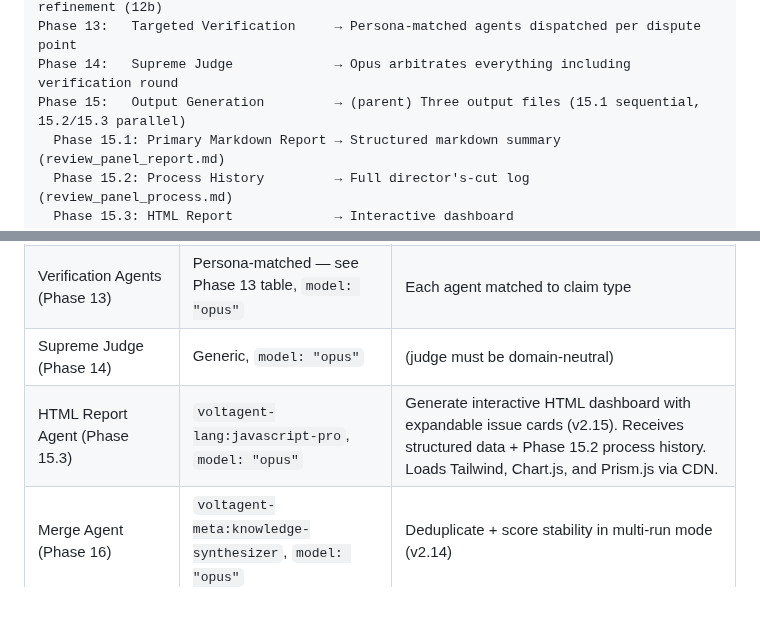
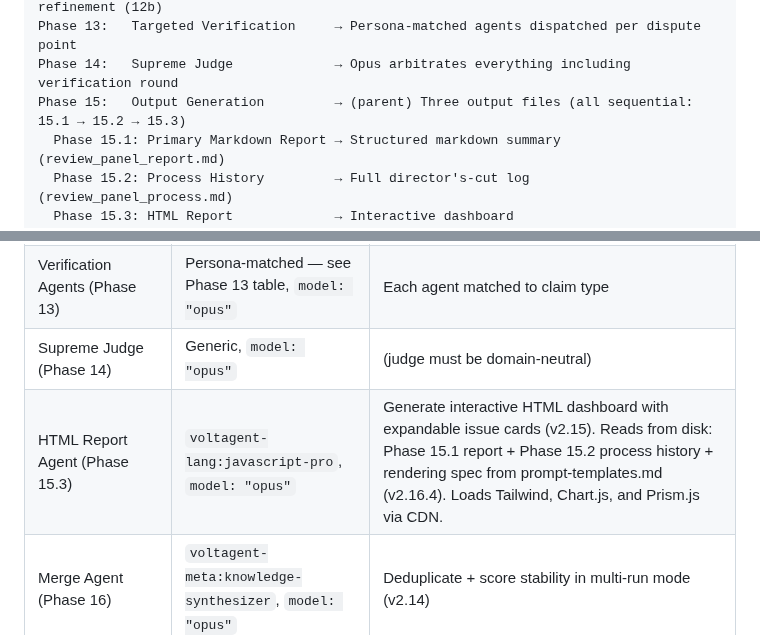
Before and after one commit to wan-huiyan/agent-review-panel, a Markdown page: plugins/agent-review-panel/SKILL.md, 2 parts joined by grey strips. GitHub-like rendering; blank space fills up the shorter version.

Commit message:
fix(phase-15.3): Process Overview said "15.2/15.3 parallel" — contradicted Phase 15 implementation (#29)

```diff
--- a/plugins/agent-review-panel/SKILL.md
+++ b/plugins/agent-review-panel/SKILL.md
@@ -114,7 +114,7 @@ Phase 11:   Severity Verification     → Read actual code for every P0/P1, down
 Phase 12:   Verification Tier Assign  → Confidence draft (12a) + judge-advised refinement (12b)
 Phase 13:   Targeted Verification     → Persona-matched agents dispatched per dispute point
 Phase 14:   Supreme Judge             → Opus arbitrates everything including verification round
-Phase 15:   Output Generation         → (parent) Three output files (15.1 sequential, 15.2/15.3 parallel)
+Phase 15:   Output Generation         → (parent) Three output files (all sequential: 15.1 → 15.2 → 15.3)
   Phase 15.1: Primary Markdown Report → Structured markdown summary (review_panel_report.md)
   Phase 15.2: Process History         → Full director's-cut log (review_panel_process.md)
   Phase 15.3: HTML Report             → Interactive dashboard (review_panel_report.html)
@@ -414,7 +414,7 @@ All launches below MUST pass `model: "opus"` explicitly (v2.14).
 | Tier Refinement Advisor (Phase 12b) | Generic, `model: "opus"` | (must be domain-neutral to refine tiers) |
 | Verification Agents (Phase 13) | Persona-matched — see Phase 13 table, `model: "opus"` | Each agent matched to claim type |
 | Supreme Judge (Phase 14) | Generic, `model: "opus"` | (judge must be domain-neutral) |
-| HTML Report Agent (Phase 15.3) | `voltagent-lang:javascript-pro`, `model: "opus"` | Generate interactive HTML dashboard with expandable issue cards (v2.15). Receives structured data + Phase 15.2 process history. Loads Tailwind, Chart.js, and Prism.js via CDN. |
+| HTML Report Agent (Phase 15.3) | `voltagent-lang:javascript-pro`, `model: "opus"` | Generate interactive HTML dashboard with expandable issue cards (v2.15). Reads from disk: Phase 15.1 report + Phase 15.2 process history + rendering spec from prompt-templates.md (v2.16.4). Loads Tailwind, Chart.js, and Prism.js via CDN. |
 | Merge Agent (Phase 16) | `voltagent-meta:knowledge-synthesizer`, `model: "opus"` | Deduplicate + score stability in multi-run mode (v2.14) |
 
 **Step 3: Suggest installation when beneficial.** If a selected persona would
```
